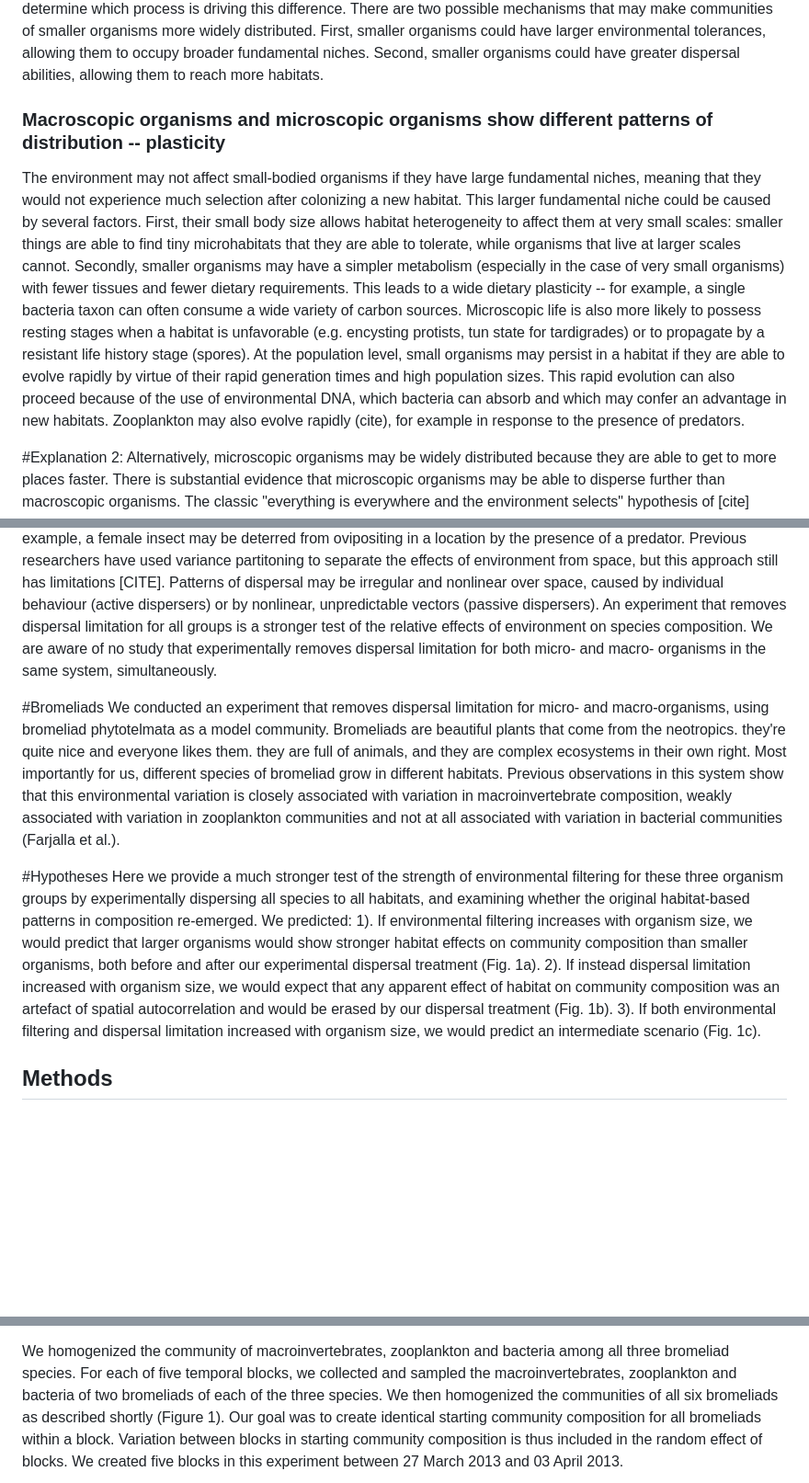
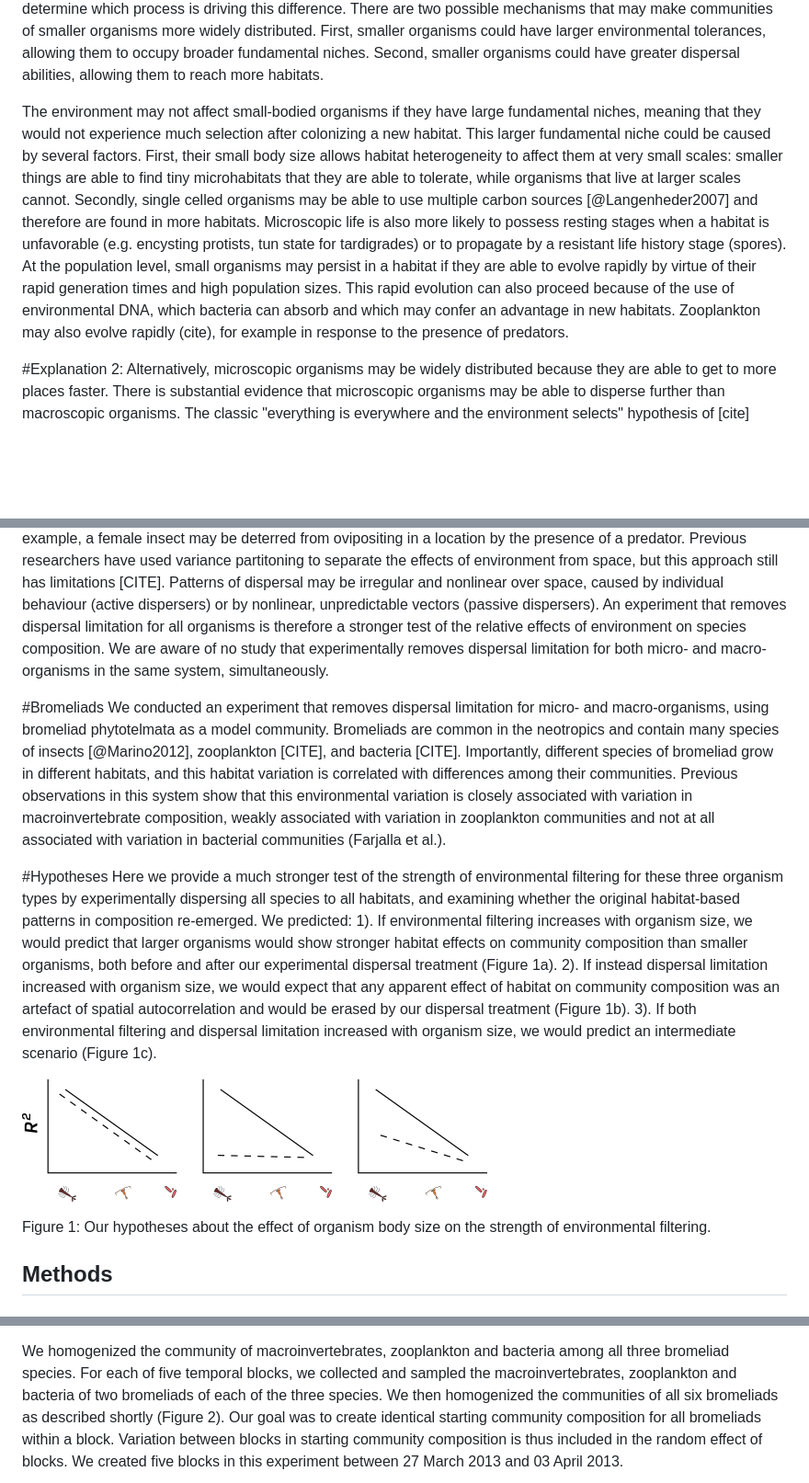
Before and after one commit to aammd/Habitat_Filtering, a Markdown page: MS/OrgSize.md, 3 parts joined by grey strips. Shown: that part at 92% size. Rendered like a GitHub page; pictures changed too: photos/hypotheses.png (added); blank space fills up the shorter version.

Commit message:
adds figure. edits text

```diff
--- a/MS/OrgSize.md
+++ b/MS/OrgSize.md
@@ -100,25 +98,24 @@ reach more habitats.
 <!--Wang, J., Soininen, J., Zhang, Y., Wang, B., Yang, X. and Shen, J. (2012), Patterns of elevational beta diversity in micro- and macroorganisms. Global Ecology and Biogeography, 21: 743–750. doi: 10.1111/j.1466-8238.2011.00718.x-->
 <!--[@Huszar2015]-->
 
-### Macroscopic organisms and microscopic organisms show different patterns of distribution -- plasticity
 
 The environment may not affect small-bodied organisms if they have large
-fundamental niches, meaning that they would not experience much selection
-after colonizing a new habitat. This larger fundamental niche could be caused
-by several factors. First, their small body size allows habitat heterogeneity
-to affect them at very small scales:  smaller things are able to find tiny
+fundamental niches, meaning that they would not experience much selection after
+colonizing a new habitat. This larger fundamental niche could be caused by
+several factors. First, their small body size allows habitat heterogeneity to
+affect them at very small scales:  smaller things are able to find tiny
 microhabitats that they are able to tolerate, while organisms that live at
-larger scales cannot. Secondly, smaller organisms may have a simpler
-metabolism (especially in the case of very small organisms) with fewer tissues
-and fewer dietary requirements.  This leads to a wide dietary plasticity --
-for example, a single bacteria taxon can often consume a wide variety of
-carbon sources. Microscopic life is also more likely to possess resting stages
-when a habitat is unfavorable (e.g. encysting protists, tun state for
-tardigrades) or to propagate by a resistant life history stage (spores). At
-the population level, small organisms may persist in a habitat if they are
-able to evolve rapidly by virtue of their rapid generation times and high
-population sizes. This rapid evolution can also proceed because of the use of environmental DNA, which bacteria can absorb and which may confer an advantage in new habitats. Zooplankton may also
-evolve rapidly (cite), for example in response to the presence of predators.
+larger scales cannot. Secondly, single celled organisms may be able to use
+multiple carbon sources [@Langenheder2007] and therefore are found in more
+habitats.  Microscopic life is also more likely to possess resting stages when a
+habitat is unfavorable (e.g. encysting protists, tun state for tardigrades) or
+to propagate by a resistant life history stage (spores). At the population
+level, small organisms may persist in a habitat if they are able to evolve
+rapidly by virtue of their rapid generation times and high population sizes.
+This rapid evolution can also proceed because of the use of environmental DNA,
+which bacteria can absorb and which may confer an advantage in new habitats.
+Zooplankton may also evolve rapidly (cite), for example in response to the
+presence of predators.
 
 #Explanation 2:   Alternatively, microscopic organisms may be widely
 distributed because they are able to get to more places faster. There is
@@ -157,7 +154,7 @@ separate the effects of environment from space, but this approach still has
 limitations [CITE]. Patterns of dispersal may be irregular and nonlinear over space,
 caused by individual behaviour (active dispersers) or by nonlinear,
 unpredictable vectors (passive dispersers). An experiment that removes
-dispersal limitation for all groups is a stronger test of the relative effects
+dispersal limitation for all organisms is therefore a stronger test of the relative effects
 of environment on species composition. We are aware of no study that
 experimentally removes dispersal limitation for both micro- and macro-
 organisms in the same system, simultaneously.
@@ -165,18 +162,21 @@ organisms in the same system, simultaneously.
 #Bromeliads
 We conducted an experiment that removes dispersal limitation for
 micro- and macro-organisms, using bromeliad phytotelmata as a model community.
-Bromeliads are beautiful plants that come from the neotropics. they're quite
-nice and everyone likes them. they are full of animals, and they are complex
-ecosystems in their own right. Most importantly for us, different species of
-bromeliad grow in different habitats. Previous observations in this system
+Bromeliads are common in the neotropics and contain many species of insects [@Marino2012], zooplankton [CITE], and bacteria [CITE]. Importantly, different species of
+bromeliad grow in different habitats, and this habitat variation is correlated with differences among their communities. Previous observations in this system
 show that this environmental variation is closely associated with variation in
 macroinvertebrate composition, weakly associated with variation in zooplankton communities and not at all associated with variation in bacterial communities (Farjalla et al.).
 
 #Hypotheses
-Here we provide a much stronger test of the strength of environmental filtering for these three organism groups by experimentally dispersing all species to all habitats, and examining whether the original habitat-based patterns in composition re-emerged.  We predicted:
-1). If environmental filtering increases with organism size, we would predict that larger organisms would show stronger habitat effects on community composition than smaller organisms, both before and after our experimental dispersal treatment (Fig. 1a).
-2). If instead dispersal limitation increased with organism size, we would expect that any apparent effect of habitat on community composition was an artefact of spatial autocorrelation and would be erased by our dispersal treatment (Fig. 1b).
-3). If both environmental filtering and dispersal limitation increased with organism size, we would predict an intermediate scenario (Fig. 1c).
+Here we provide a much stronger test of the strength of environmental filtering for these three organism types by experimentally dispersing all species to all habitats, and examining whether the original habitat-based patterns in composition re-emerged.  We predicted:
+1). If environmental filtering increases with organism size, we would predict that larger organisms would show stronger habitat effects on community composition than smaller organisms, both before and after our experimental dispersal treatment (Figure  1a).
+2). If instead dispersal limitation increased with organism size, we would expect that any apparent effect of habitat on community composition was an artefact of spatial autocorrelation and would be erased by our dispersal treatment (Figure  1b).
+3). If both environmental filtering and dispersal limitation increased with organism size, we would predict an intermediate scenario (Figure  1c).
+
+
+![ho](../photos/hypotheses.png)
+
+Figure  1: Our hypotheses about the effect of organism body size on the strength of environmental filtering.
 
 ## Methods
 
@@ -201,7 +201,7 @@ We homogenized the community of macroinvertebrates, zooplankton and bacteria
 among all three bromeliad species. For each of five temporal blocks, we
 collected and sampled the macroinvertebrates, zooplankton and bacteria of two
 bromeliads of each of the three species. We then homogenized the communities
-of all six bromeliads as described shortly (Figure  1).  Our goal was
+of all six bromeliads as described shortly (Figure  2).  Our goal was
 to create identical starting community composition for all bromeliads within a
 block. Variation between blocks in starting community composition is thus
 included in the random effect of blocks. We created five blocks in this
```
Also changed, not shown: other parts of MS/OrgSize.md (+20 -60 lines), MS/SuppMatt.md (+53 -8 lines), 3 other files.
